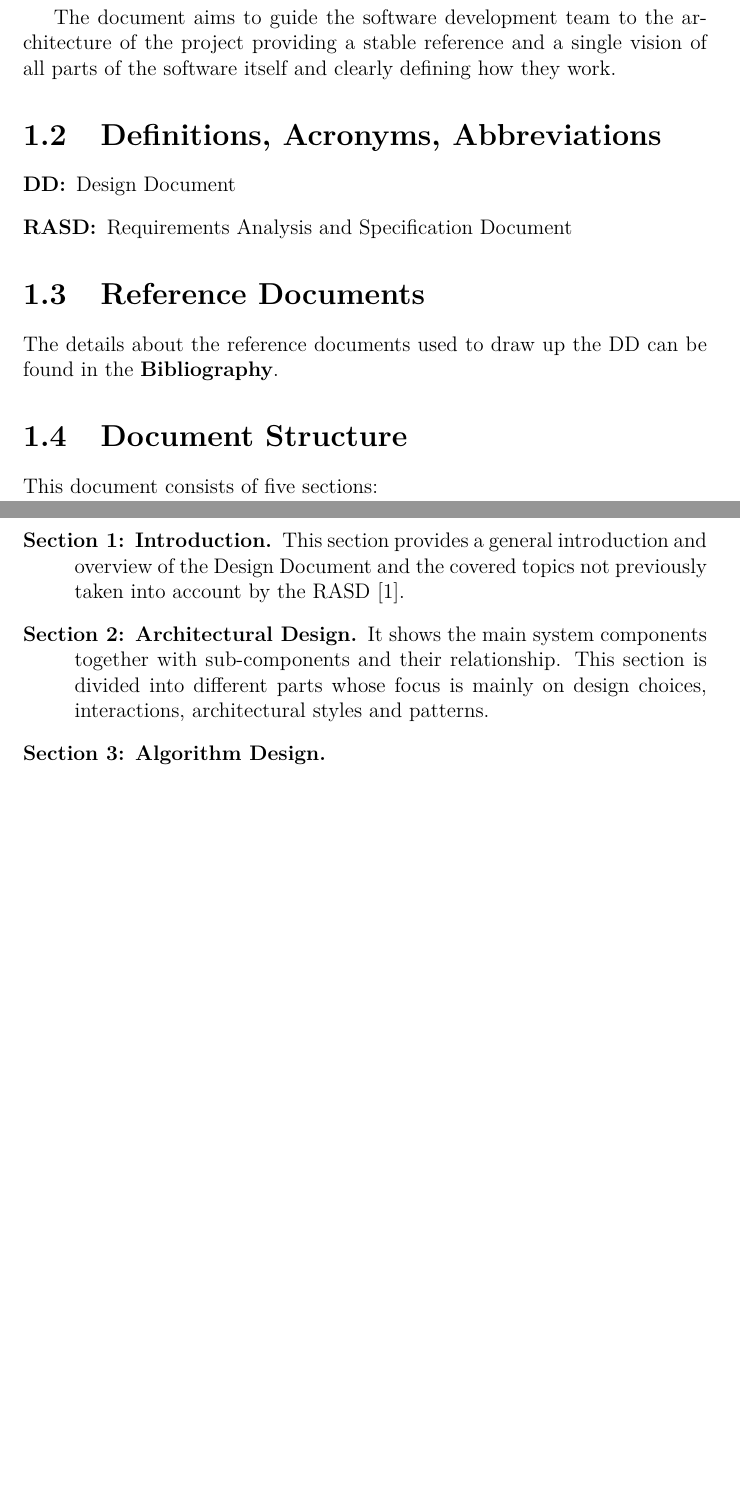
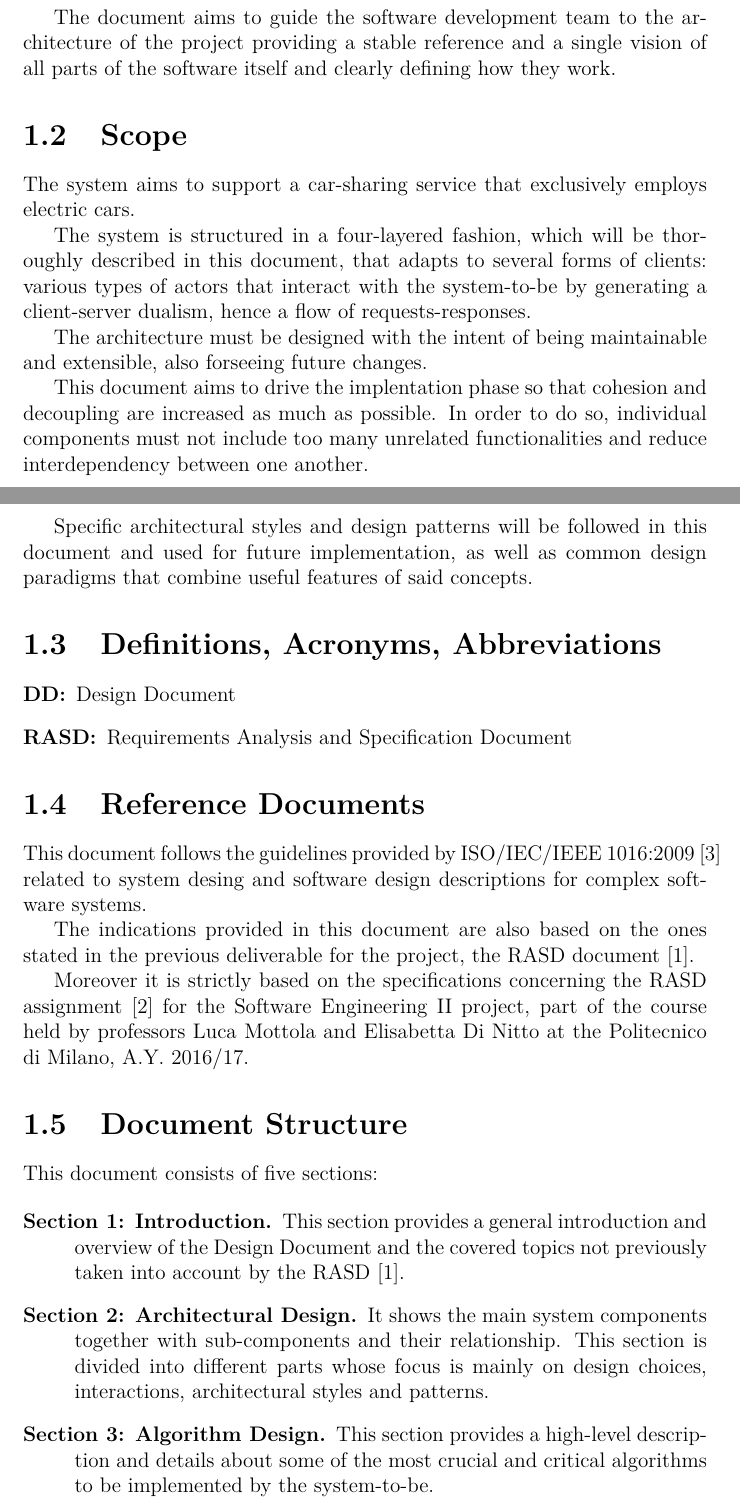
Before and after one commit to GiovanniScotti/PowerEnjoy-SEII-Project-Scotti-Trabucchi, a LaTeX document (dd/dd.tex, which reads dd/introduction/document_structure.tex, dd/introduction/reference_documents.tex, dd/introduction/scope.tex): two parts of pages 3 and 4 of 6 before the commit and two parts of pages 3 and 4 of 7 after it, joined at a grey line, cut so that both start at the same text, the shorter picture padded with empty space. Compiled offline with pdfLaTeX.

Commit message:
Adds 'Scope' section and revises introduction

```diff
--- a/dd/dd.tex
+++ b/dd/dd.tex
@@ -60,6 +60,9 @@
 \section{Purpose}
 \input{./introduction/purpose.tex}
 
+\section{Scope}
+\input{./introduction/scope.tex}
+
 \section{Definitions, Acronyms, Abbreviations}
 \input{./introduction/def_acr_abbs.tex}
 
--- a/dd/introduction/document_structure.tex
+++ b/dd/introduction/document_structure.tex
@@ -3,7 +3,7 @@ This document consists of five sections:
 \begin{description}
 \item[Section 1: Introduction.] This section provides a general introduction and overview of the Design Document and the covered topics not previously taken into account by the RASD~\cite{rasd}.
 \item[Section 2: Architectural Design.] It shows the main system components together with sub-components and their relationship. This section is divided into different parts whose focus is mainly on design choices, interactions, architectural styles and patterns.
-\item[Section 3: Algorithm Design.]
+\item[Section 3: Algorithm Design.] This section provides a high-level description and details about some of the most crucial and critical algorithms to be implemented by the system-to-be.
 \item[Section 4: User Interface Design.] It provides an overview on how the user interface will look like and behave giving further information with respect to those contained in the RASD~\cite{rasd}.
 \item[Section 5: Requirements Traceability.] This section describes how the requirements defined in the RASD~\cite{rasd} are mapped to the design elements defined in this document.
 \end{description}
--- a/dd/introduction/reference_documents.tex
+++ b/dd/introduction/reference_documents.tex
@@ -1 +1,5 @@
-The details about the reference documents used to draw up the DD can be found in the \textbf{Bibliography}.
+This document follows the guidelines provided by ISO/IEC/IEEE 1016:2009~\cite{ieee-1016} related to system desing and software design descriptions for complex software systems.
+
+The indications provided in this document are also based on the ones stated in the previous deliverable for the project, the RASD document~\cite{rasd}.
+
+Moreover it is strictly based on the specifications concerning the RASD assignment~\cite{se-assignments} for the Software Engineering II project, part of the course held by professors Luca Mottola and Elisabetta Di Nitto at the Politecnico di Milano, A.Y. 2016/17.
--- /dev/null
+++ b/dd/introduction/scope.tex
@@ -0,0 +1,9 @@
+The system aims to support a car-sharing service that exclusively employs electric cars.
+
+The system is structured in a four-layered fashion, which will be thoroughly described in this document, that adapts to several forms of clients: various types of actors that interact with the system-to-be by generating a client-server dualism, hence a flow of requests-responses.
+
+The architecture must be designed with the intent of being maintainable and extensible, also forseeing future changes.
+
+This document aims to drive the implentation phase so that cohesion and decoupling are increased as much as possible. In order to do so, individual components must not include too many unrelated functionalities and reduce interdependency between one another.
+
+Specific architectural styles and design patterns will be followed in this document and used for future implementation, as well as common design paradigms that combine useful features of said concepts.
```
Also changed, not shown: dd/dd.pdf.
